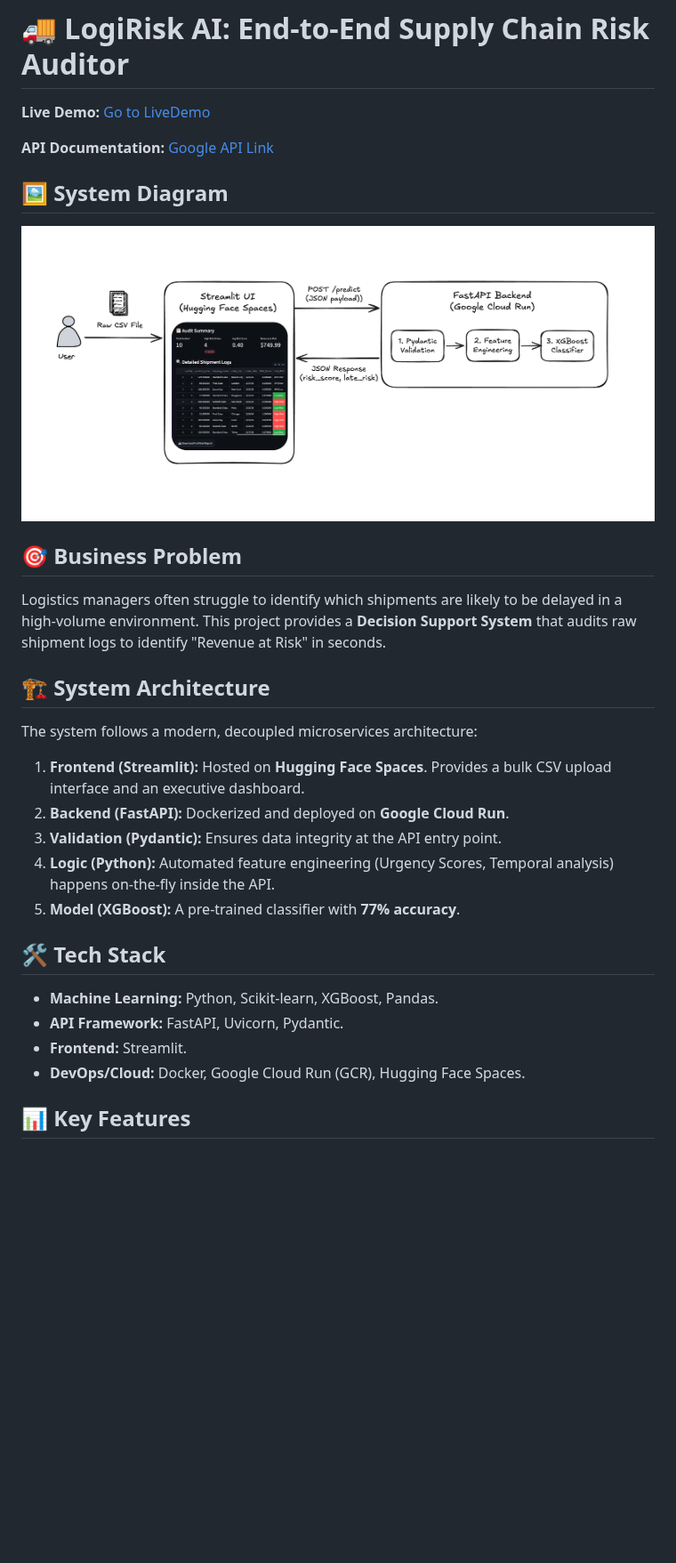
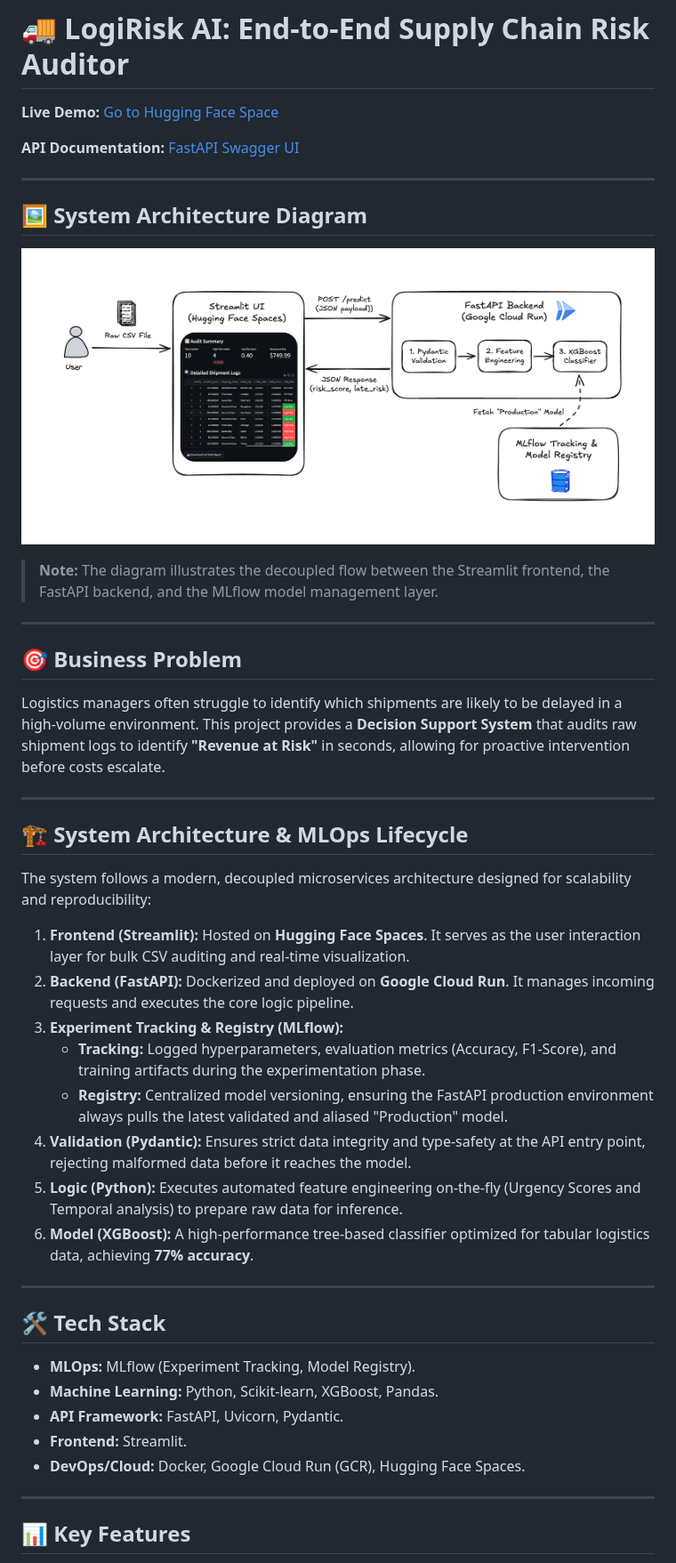
Before and after one commit to KaungSiThu-Sallius/LogiRisk-ML, a Markdown page: README.md, the part around one of its changes. Shown at 89% size. Rendered like a GitHub page; pictures changed too: system_dia.png; blank space fills up the shorter version.

Commit message:
fix_readme

```diff
--- a/README.md
+++ b/README.md
@@ -1,28 +1,43 @@
 # 🚚 LogiRisk AI: End-to-End Supply Chain Risk Auditor
 
-**Live Demo:** [Go to LiveDemo](https://huggingface.co/spaces/kaungsithu-sallius/logistics-risk-auditor)
+**Live Demo:** [Go to Hugging Face Space](https://huggingface.co/spaces/kaungsithu-sallius/logistics-risk-auditor)
 
-**API Documentation:** [Google API Link](https://logirisk-api-716133749292.us-central1.run.app/docs)
+**API Documentation:** [FastAPI Swagger UI](https://logirisk-api-716133749292.us-central1.run.app/docs)
 
-## 🖼️ System Diagram
-![System Diagram](./system_dia.png)
+---
+
+## 🖼️ System Architecture Diagram
+![System Architecture](./system_dia.png)
+> **Note:** The diagram illustrates the decoupled flow between the Streamlit frontend, the FastAPI backend, and the MLflow model management layer.
+
+---
 
 ## 🎯 Business Problem
-Logistics managers often struggle to identify which shipments are likely to be delayed in a high-volume environment. This project provides a **Decision Support System** that audits raw shipment logs to identify "Revenue at Risk" in seconds.
+Logistics managers often struggle to identify which shipments are likely to be delayed in a high-volume environment. This project provides a **Decision Support System** that audits raw shipment logs to identify **"Revenue at Risk"** in seconds, allowing for proactive intervention before costs escalate.
 
-## 🏗️ System Architecture
-The system follows a modern, decoupled microservices architecture:
+---
 
-1. **Frontend (Streamlit):** Hosted on **Hugging Face Spaces**. Provides a bulk CSV upload interface and an executive dashboard.
-2. **Backend (FastAPI):** Dockerized and deployed on **Google Cloud Run**.
-3. **Validation (Pydantic):** Ensures data integrity at the API entry point.
-4. **Logic (Python):** Automated feature engineering (Urgency Scores, Temporal analysis) happens on-the-fly inside the API.
-5. **Model (XGBoost):** A pre-trained classifier with **77% accuracy**.
+## 🏗️ System Architecture & MLOps Lifecycle
+The system follows a modern, decoupled microservices architecture designed for scalability and reproducibility:
+
+1.  **Frontend (Streamlit):** Hosted on **Hugging Face Spaces**. It serves as the user interaction layer for bulk CSV auditing and real-time visualization.
+2.  **Backend (FastAPI):** Dockerized and deployed on **Google Cloud Run**. It manages incoming requests and executes the core logic pipeline.
+3.  **Experiment Tracking & Registry (MLflow):**
+    * **Tracking:** Logged hyperparameters, evaluation metrics (Accuracy, F1-Score), and training artifacts during the experimentation phase.
+    * **Registry:** Centralized model versioning, ensuring the FastAPI production environment always pulls the latest validated and aliased "Production" model.
+4.  **Validation (Pydantic):** Ensures strict data integrity and type-safety at the API entry point, rejecting malformed data before it reaches the model.
+5.  **Logic (Python):** Executes automated feature engineering on-the-fly (Urgency Scores and Temporal analysis) to prepare raw data for inference.
+6.  **Model (XGBoost):** A high-performance tree-based classifier optimized for tabular logistics data, achieving **77% accuracy**.
+
+---
 
 ## 🛠️ Tech Stack
-- **Machine Learning:** Python, Scikit-learn, XGBoost, Pandas.
-- **API Framework:** FastAPI, Uvicorn, Pydantic.
-- **Frontend:** Streamlit.
-- **DevOps/Cloud:** Docker, Google Cloud Run (GCR), Hugging Face Spaces.
+* **MLOps:** MLflow (Experiment Tracking, Model Registry).
+* **Machine Learning:** Python, Scikit-learn, XGBoost, Pandas.
+* **API Framework:** FastAPI, Uvicorn, Pydantic.
+* **Frontend:** Streamlit.
+* **DevOps/Cloud:** Docker, Google Cloud Run (GCR), Hugging Face Spaces.
+
+---
 
 ## 📊 Key Features
```
Also changed, not shown: other parts of README.md (+30 -6 lines).
